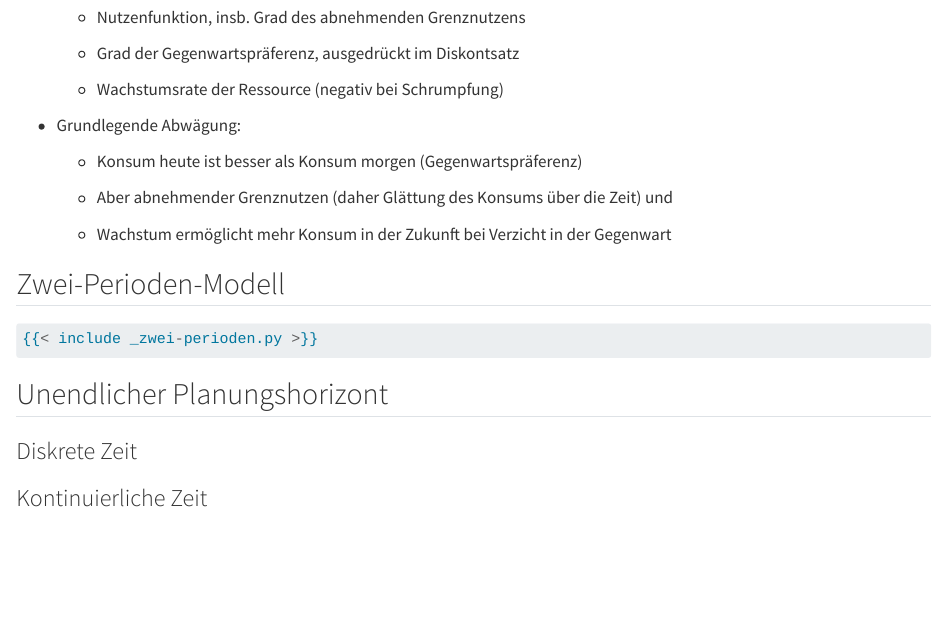
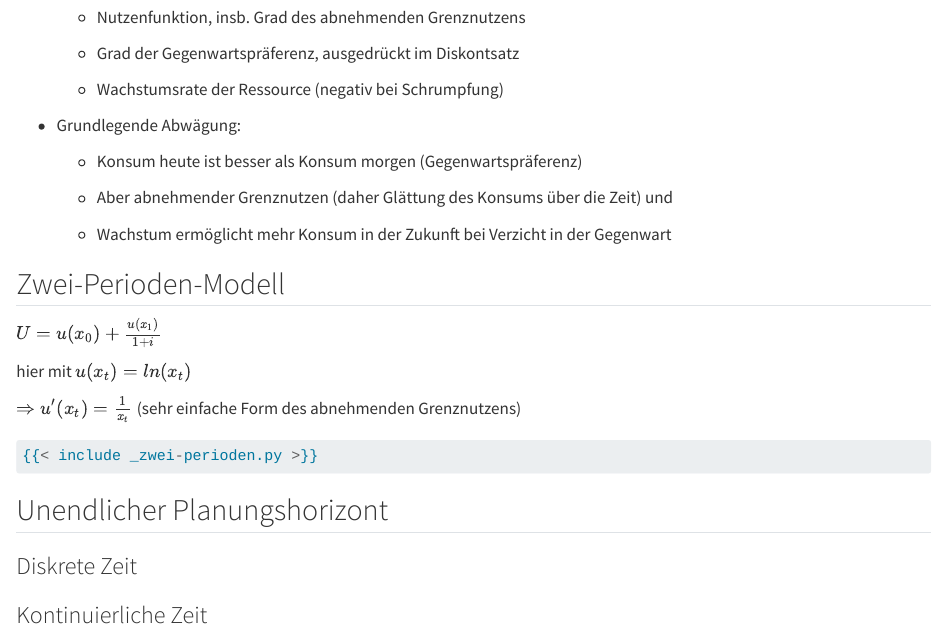
Before and after one commit to janvoss/Effizienz, a Quarto document (Intertemporal.qmd): the page in a window 1100 px wide, from 200 px down. Rendered offline with R 4.5, knitr and Pandoc in place of Quarto, with nearby package versions; the code chunks are not run, so their results and figures are left out.

Commit message:
Aktualisieren von Intertemporal.qmd

````diff
--- a/Intertemporal.qmd
+++ b/Intertemporal.qmd
@@ -23,6 +23,14 @@
 
 ## Zwei-Perioden-Modell
 
+
+$U=u(x_0) + \frac{u(x_1)}{1+i}$
+
+hier mit $u(x_t) = ln(x_t)$
+
+$\Rightarrow u'(x_t) = \frac{1}{x_t}$ (sehr einfache Form des abnehmenden Grenznutzens)
+
+
 ```{python Zwei-Perioden}
 #| warning: false
 #| message: false
````
